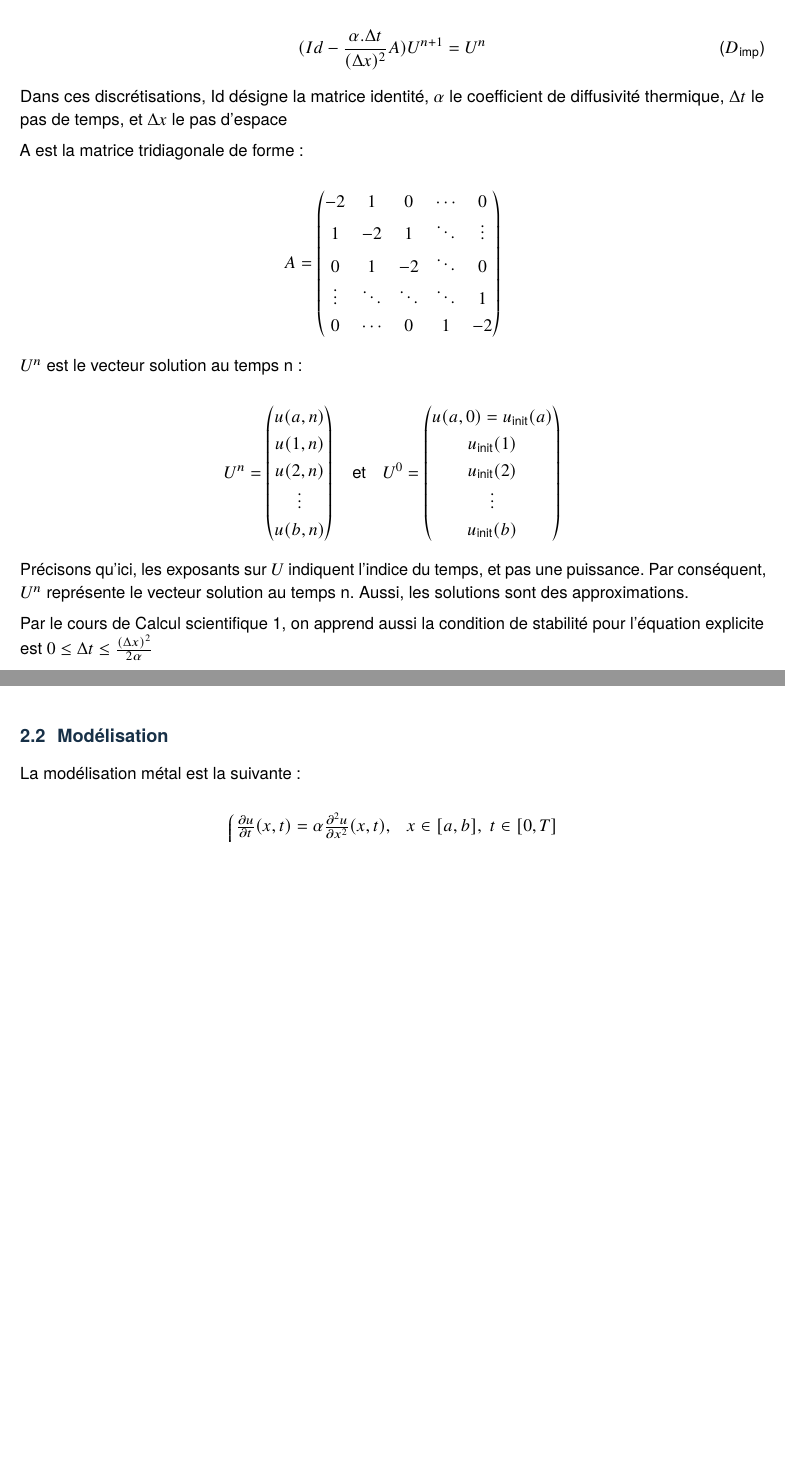
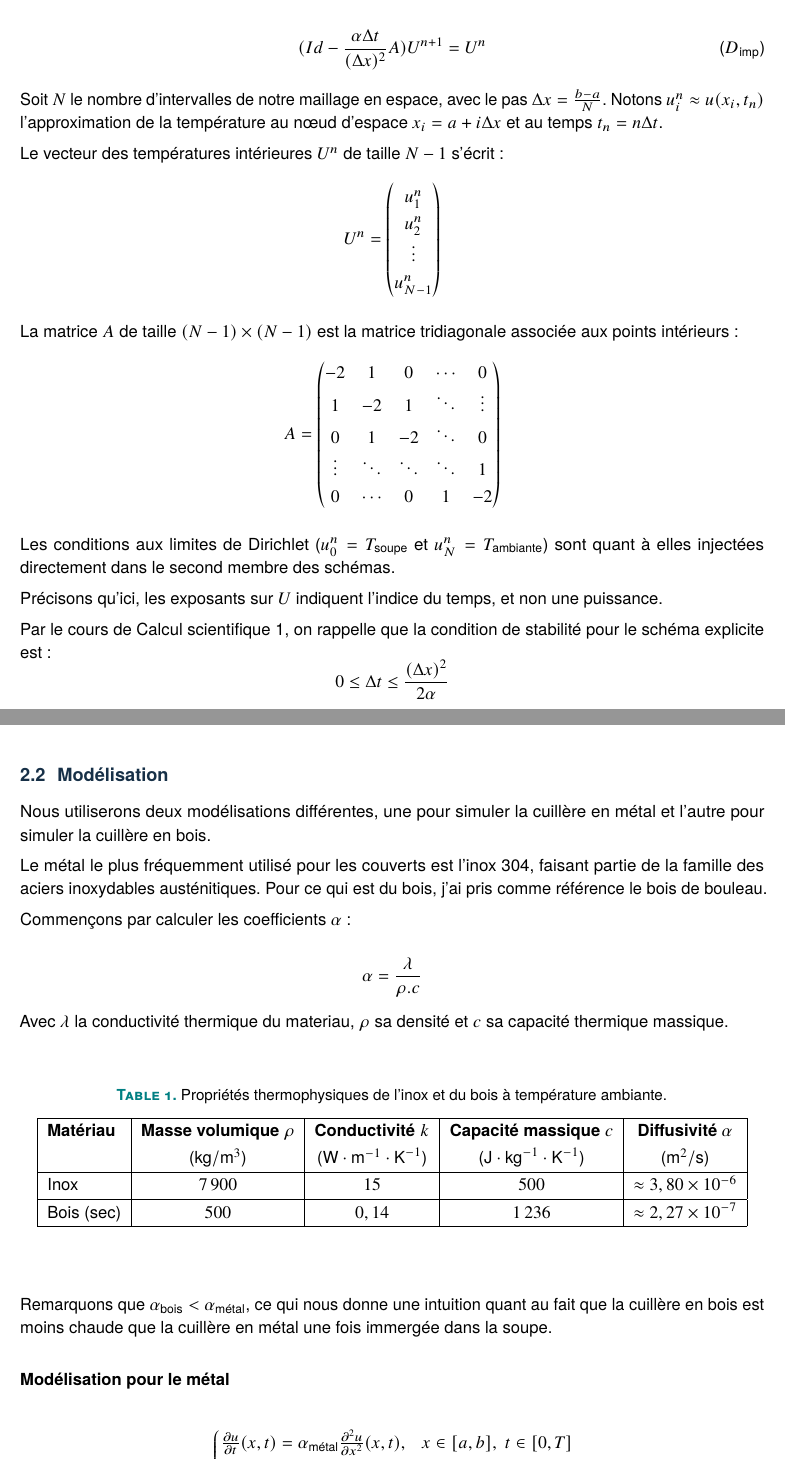
Before and after one commit to pauline-wierzbicki/cs2-2026-dm-soupe, a LaTeX document (rapport.tex): two parts of pages 4 and 5 of 5 before the commit and two parts of pages 4 and 5 of 6 after it, joined at a grey line, cut at the place of the change, the shorter picture padded with empty space. Compiled offline with pdfLaTeX; a LaTeX package or settings file that is missing is left out.

Commit message:
ajout dans section 2

```diff
--- a/rapport.tex
+++ b/rapport.tex
@@ -122,16 +122,25 @@ et
 
 \begin{equation}
 \label{discretisation:implicite}
-  (Id - \frac{\alpha . \Delta t}{(\Delta x)^2} A)U^{n+1} = U^n
+  (Id - \frac{\alpha \Delta t}{(\Delta x)^2} A)U^{n+1} = U^n
   \tag{$D_{\text{imp}}$}
 \end{equation}
 
-Dans ces discrétisations, $\text{Id}$ désigne la matrice identité,
-$\alpha$ le coefficient de diffusivité thermique, $\Delta t$ le pas de temps,
-et $\Delta x$ le pas d'espace
+Soit $N$ le nombre d'intervalles de notre maillage en espace, avec le pas $\Delta x = \frac{b-a}{N}$.
+Notons $u_i^n \approx u(x_i, t_n)$ l'approximation de la température au nœud d'espace $x_i = a + i\Delta x$ et au temps $t_n = n\Delta t$.
 
-A est la matrice tridiagonale de forme :
+Le vecteur des températures intérieures $U^n$ de taille $N-1$ s'écrit :
+$$
+U^n =
+\begin{pmatrix}
+u_1^n \\
+u_2^n \\
+\vdots \\
+u_{N-1}^n
+\end{pmatrix}
+$$
 
+La matrice $A$ de taille $(N-1) \times (N-1)$ est la matrice tridiagonale associée aux points intérieurs :
 $$
 A =
 \begin{pmatrix}
@@ -143,43 +152,60 @@ A =
 \end{pmatrix}
 $$
 
-$U^n$ est le vecteur solution au temps n :
+Les conditions aux limites de Dirichlet ($u_0^n = T_{\text{soupe}}$ et $u_N^n = T_{\text{ambiante}}$) sont quant à elles injectées directement dans le second membre des schémas.
 
-$$
-U^n =
-\begin{pmatrix}
-u(a,n) \\
-u(1,n) \\
-u(2,n) \\
-\vdots \\
-u(b,n)
-\end{pmatrix}
-\quad \text{et} \quad
-U^0 =
-\begin{pmatrix}
-u(a,0) = u_{\text{init}}(a) \\
-u_{\text{init}}(1) \\
-u_{\text{init}}(2) \\
-\vdots \\
-u_{\text{init}}(b)
-\end{pmatrix}
-$$
+Précisons qu'ici, les exposants sur $U$ indiquent l'indice du temps, et non une puissance.
 
-Précisons qu'ici, les exposants sur $U$ indiquent l'indice du temps, et pas une puissance.
-Par conséquent, $U^n$ représente le vecteur solution au temps n.
-Aussi, les solutions sont des approximations.
-
-Par le cours de Calcul scientifique 1, on apprend aussi la condition de stabilité pour l'équation explicite
-est $0 \le \Delta t \le \frac{(\Delta x)^2}{2 \alpha}$
+Par le cours de Calcul scientifique 1, on rappelle que la condition de stabilité pour le schéma explicite est :
+$$0 \le \Delta t \le \frac{(\Delta x)^2}{2 \alpha}$$
 
 \subsection{Modélisation}
 
-La modélisation métal est la suivante :
+Nous utiliserons deux modélisations différentes, une pour simuler la cuillère en métal
+et l'autre pour simuler la cuillère en bois.
+
+Le métal le plus fréquemment utilisé pour les couverts est l'inox 304, faisant partie
+de la famille des aciers inoxydables austénitiques.
+Pour ce qui est du bois, j'ai pris comme référence le bois de bouleau.
+
+Commençons par calculer les coefficients $\alpha$ :
+
+$$
+\alpha = \frac{\lambda}{\rho . c}
+$$
+
+Avec $\lambda$ la conductivité thermique du materiau, $\rho$ sa densité
+et $c$ sa capacité thermique massique.
+
+\vspace{8mm}
+
+\begin{table}[htbp]
+  \centering
+  \caption{Propriétés thermophysiques de l'inox et du bois à température ambiante.}
+  \label{tab:proprietes_thermiques}
+  \begin{tabular}{|l|c|c|c|c|}
+    \hline
+    \textbf{Matériau} & \textbf{Masse volumique $\rho$} & \textbf{Conductivité $k$} & \textbf{Capacité massique $c$} & \textbf{Diffusivité $\alpha$} \\
+     & ($\text{kg}/\text{m}^3$) & ($\text{W}\cdot\text{m}^{-1}\cdot\text{K}^{-1}$) & ($\text{J}\cdot\text{kg}^{-1}\cdot\text{K}^{-1}$) & ($\text{m}^2/\text{s}$) \\
+    \hline
+    Inox & $7\,900$ & $15$ & $500$ & $\approx 3,80 \times 10^{-6}$ \\
+    \hline
+    Bois (sec) & $500$ & $0,14$ & $1\,236$ & $\approx 2,27 \times 10^{-7}$ \\
+    \hline
+  \end{tabular}
+\end{table}
+
+\vspace{10mm}
+
+Remarquons que $\alpha_{\text{bois}} < \alpha_{\text{métal}}$, ce qui nous donne une intuition
+quant au fait que la cuillère en bois est moins chaude que la cuillère en métal une fois immergée dans la soupe.
+
+\paragraph{Modélisation pour le métal}
 
 \begin{equation}
 \label{eq:chaleur-metal}
 \begin{cases}
-  \frac{\partial u}{\partial t} (x,t) = \alpha \frac{\partial^2 u}{\partial x^2} (x,t), & x \in [a,b],\; t \in [0,T] \\
+  \frac{\partial u}{\partial t} (x,t) = \alpha_{\text{métal}} \frac{\partial^2 u}{\partial x^2} (x,t), & x \in [a,b],\; t \in [0,T] \\
   u(x,0) = 21, & x \in [a,b] \\
   u(a,t) = 80, & t \in [0,T] \\
   u(b,t) = 21, & t \in [0,T]
```
Also changed, not shown: rapport.tex (8 more changed lines).
